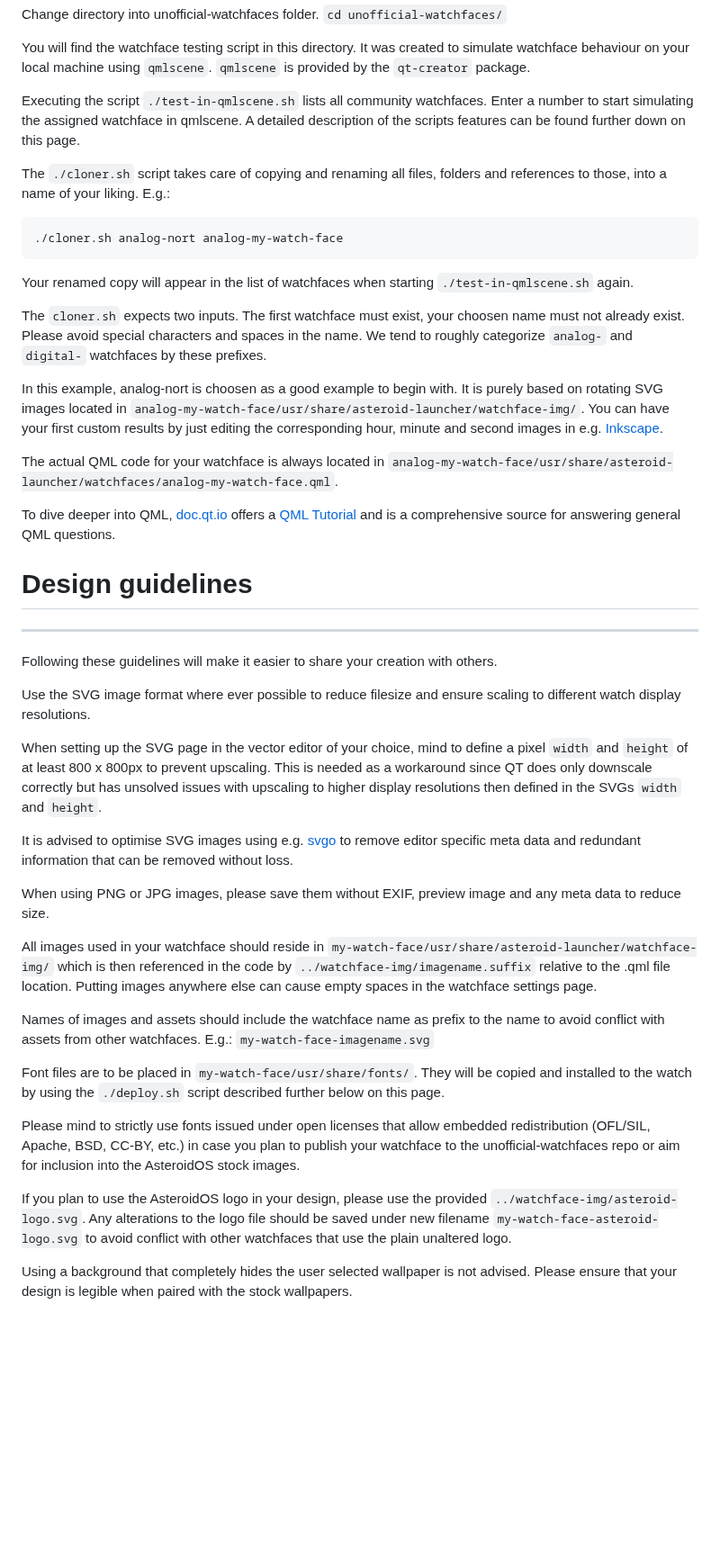
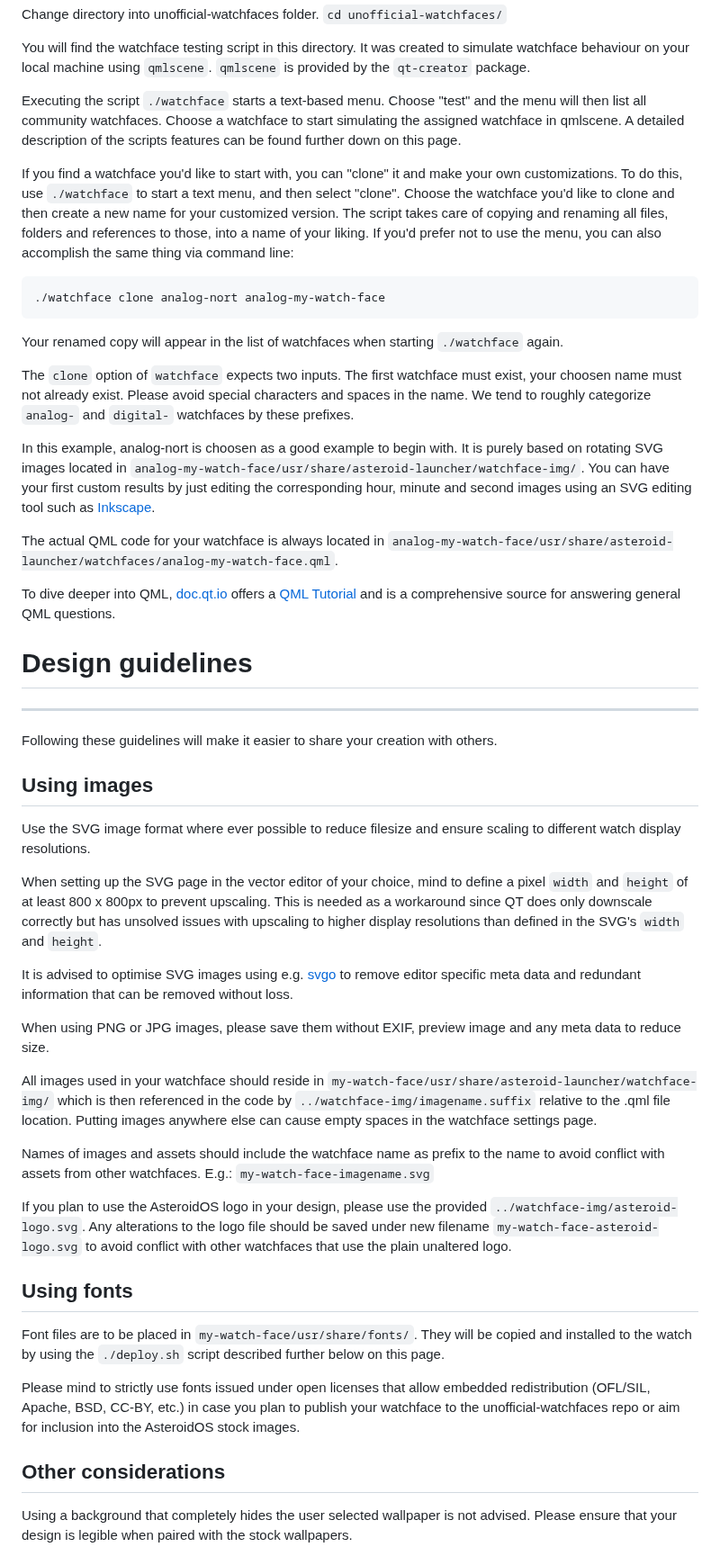
Before and after one commit to AsteroidOS/asteroidos.org, a Markdown page: pages/wiki/watchfaces-creation.md, the part around one of its changes. Shown at 90% size. Rendered like a GitHub page; blank space fills up the shorter version.

Commit message:
Reword to use `watchface` instead of `deploy.sh`
This changes the text to match the unification of the unofficial watchfaces
scripts.

Signed-off-by: Ed Beroset <beroset@ieee.org>

````diff
--- a/pages/wiki/watchfaces-creation.md
+++ b/pages/wiki/watchfaces-creation.md
@@ -26,20 +26,19 @@ Change directory into unofficial-watchfaces folder. `cd unofficial-watchfaces/`
 
 You will find the watchface testing script in this directory. It was created to simulate watchface behaviour on your local machine using `qmlscene`. `qmlscene` is provided by the `qt-creator` package.
 
-Executing the script `./test-in-qmlscene.sh` lists all community watchfaces. Enter a number to start simulating the assigned watchface in qmlscene. A detailed description of the scripts features can be found further down on this page.
+Executing the script `./watchface` starts a text-based menu.  Choose "test" and the menu will then list all community watchfaces. Choose a watchface to start simulating the assigned watchface in qmlscene. A detailed description of the scripts features can be found further down on this page.
 
-
-The `./cloner.sh` script takes care of copying and renaming all files, folders and references to those, into a name of your liking. E.g.:
+If you find a watchface you'd like to start with, you can "clone" it and make your own customizations.  To do this, use `./watchface` to start a text menu, and then select "clone".  Choose the watchface you'd like to clone and then create a new name for your customized version.  The script takes care of copying and renaming all files, folders and references to those, into a name of your liking.  If you'd prefer not to use the menu, you can also accomplish the same thing via command line:
 
 ```
-./cloner.sh analog-nort analog-my-watch-face
+./watchface clone analog-nort analog-my-watch-face
 ```
 
-Your renamed copy will appear in the list of watchfaces when starting `./test-in-qmlscene.sh` again.
+Your renamed copy will appear in the list of watchfaces when starting `./watchface` again.
 
-The `cloner.sh` expects two inputs. The first watchface must exist, your choosen name must not already exist. Please avoid special characters and spaces in the name. We tend to roughly categorize `analog-` and `digital-` watchfaces by these prefixes.
+The `clone` option of `watchface` expects two inputs. The first watchface must exist, your choosen name must not already exist. Please avoid special characters and spaces in the name. We tend to roughly categorize `analog-` and `digital-` watchfaces by these prefixes.
 
-In this example, analog-nort is choosen as a good example to begin with. It is purely based on rotating SVG images located in `analog-my-watch-face/usr/share/asteroid-launcher/watchface-img/`. You can have your first custom results by just editing the corresponding hour, minute and second images in e.g. [Inkscape](https://inkscape.org).
+In this example, analog-nort is choosen as a good example to begin with. It is purely based on rotating SVG images located in `analog-my-watch-face/usr/share/asteroid-launcher/watchface-img/`. You can have your first custom results by just editing the corresponding hour, minute and second images using an SVG editing tool such as [Inkscape](https://inkscape.org).
 
 The actual QML code for your watchface is always located in `analog-my-watch-face/usr/share/asteroid-launcher/watchfaces/analog-my-watch-face.qml`.
 
@@ -50,9 +49,11 @@ To dive deeper into QML, [doc.qt.io](https://doc.qt.io/) offers a [QML Tutorial]
 
 Following these guidelines will make it easier to share your creation with others.
 
+## Using images
+
 Use the SVG image format where ever possible to reduce filesize and ensure scaling to different watch display resolutions.
 
-When setting up the SVG page in the vector editor of your choice, mind to define a pixel `width` and `height` of at least 800 x 800px to prevent upscaling. This is needed as a workaround since QT does only downscale correctly but has unsolved issues with upscaling to higher display resolutions then defined in the SVGs `width` and `height`.
+When setting up the SVG page in the vector editor of your choice, mind to define a pixel `width` and `height` of at least 800 x 800px to prevent upscaling. This is needed as a workaround since QT does only downscale correctly but has unsolved issues with upscaling to higher display resolutions than defined in the SVG's `width` and `height`.
 
 It is advised to optimise SVG images using e.g. [svgo](https://github.com/svg/svgo) to remove editor specific meta data and redundant information that can be removed without loss.
 
@@ -62,11 +63,15 @@ All images used in your watchface should reside in `my-watch-face/usr/share/aste
 
 Names of images and assets should include the watchface name as prefix to the name to avoid conflict with assets from other watchfaces. E.g.: `my-watch-face-imagename.svg`
 
+If you plan to use the AsteroidOS logo in your design, please use the provided `../watchface-img/asteroid-logo.svg`. Any alterations to the logo file should be saved under new filename `my-watch-face-asteroid-logo.svg` to avoid conflict with other watchfaces that use the plain unaltered logo.
+
+## Using fonts
+
 Font files are to be placed in `my-watch-face/usr/share/fonts/`. They will be copied and installed to the watch by using the `./deploy.sh` script described further below on this page.
 
 Please mind to strictly use fonts issued under open licenses that allow embedded redistribution (OFL/SIL, Apache, BSD, CC-BY, etc.) in case you plan to publish your watchface to the unofficial-watchfaces repo or aim for inclusion into the AsteroidOS stock images.
 
-If you plan to use the AsteroidOS logo in your design, please use the provided `../watchface-img/asteroid-logo.svg`. Any alterations to the logo file should be saved under new filename `my-watch-face-asteroid-logo.svg` to avoid conflict with other watchfaces that use the plain unaltered logo.
+## Other considerations
 
 Using a background that completely hides the user selected wallpaper is not advised. Please ensure that your design is legible when paired with the stock wallpapers.
 
````
Also changed, not shown: other parts of pages/wiki/watchfaces-creation.md (+15 -7 lines), pages/wiki/package-installation.md (+9 -2 lines).
